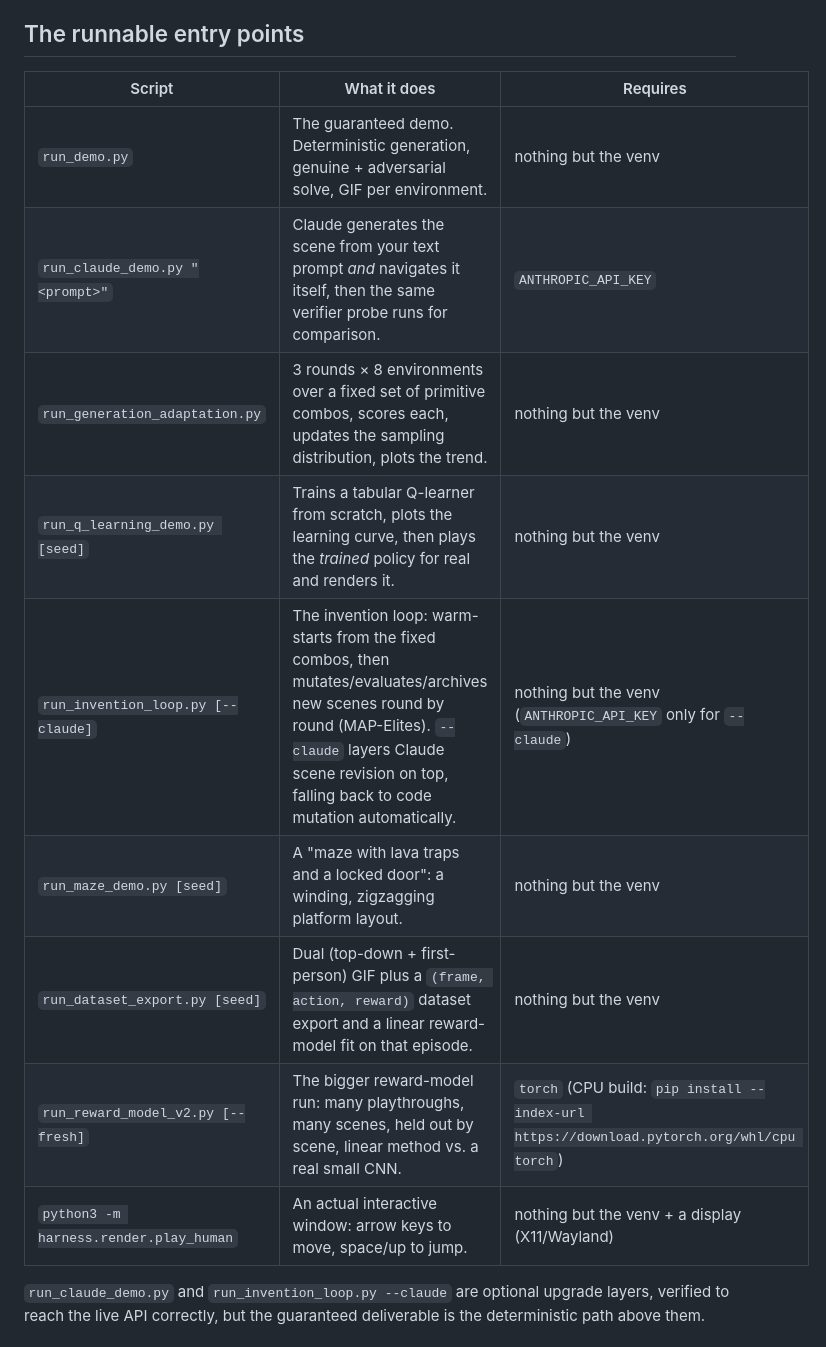
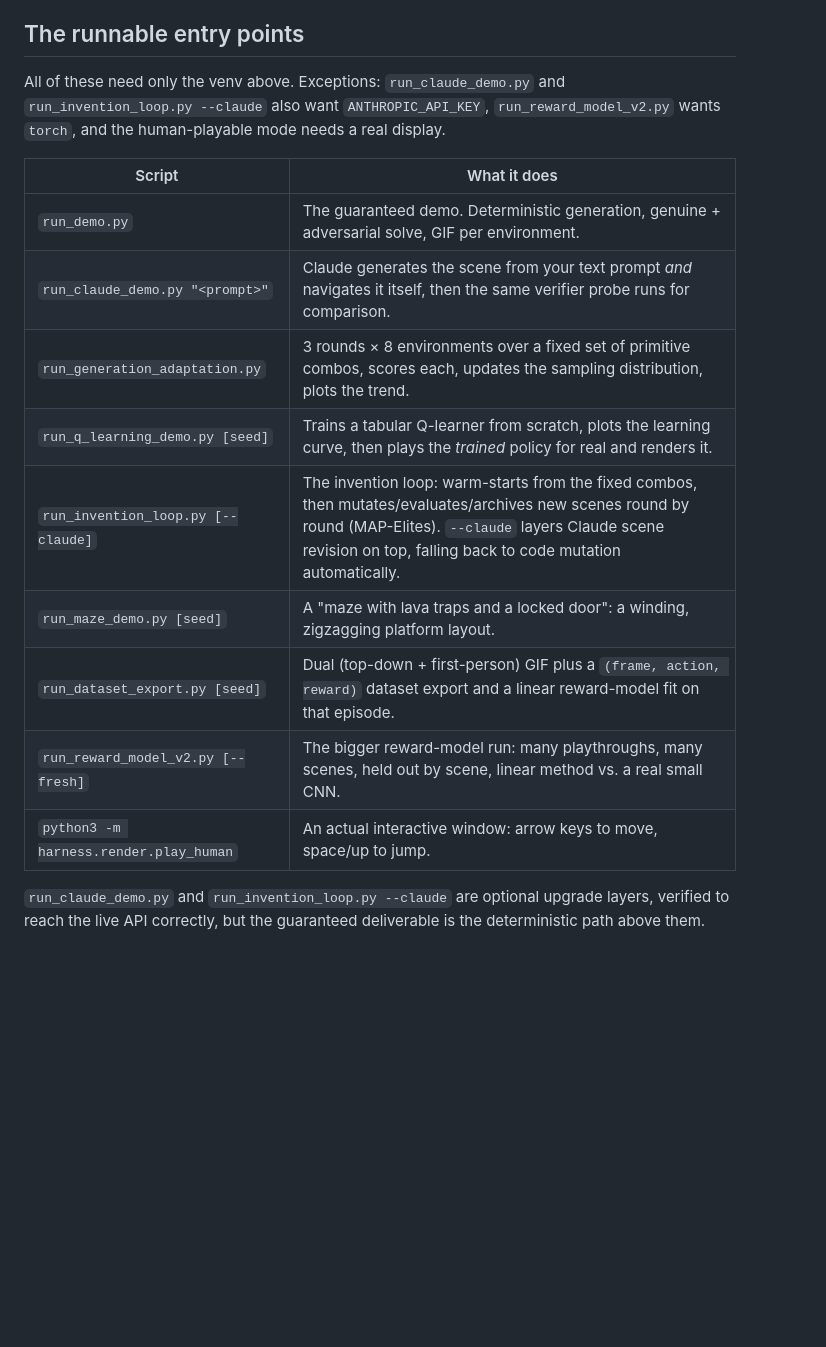
Before and after one commit to Kargichauhan/Tech-Challenge-GI, a Markdown page: README.md, the part around one of its changes. Rendered like a GitHub page; blank space fills up the shorter version.

```diff
--- a/README.md
+++ b/README.md
@@ -42,17 +39,19 @@ The full design rationale and the session-by-session story behind these decision
 
 ## The runnable entry points
 
-| Script | What it does | Requires |
-|---|---|---|
-| `run_demo.py` | The guaranteed demo. Deterministic generation, genuine + adversarial solve, GIF per environment. | nothing but the venv |
-| `run_claude_demo.py "<prompt>"` | Claude generates the scene from your text prompt *and* navigates it itself, then the same verifier probe runs for comparison. | `ANTHROPIC_API_KEY` |
-| `run_generation_adaptation.py` | 3 rounds × 8 environments over a fixed set of primitive combos, scores each, updates the sampling distribution, plots the trend. | nothing but the venv |
-| `run_q_learning_demo.py [seed]` | Trains a tabular Q-learner from scratch, plots the learning curve, then plays the *trained* policy for real and renders it. | nothing but the venv |
-| `run_invention_loop.py [--claude]` | The invention loop: warm-starts from the fixed combos, then mutates/evaluates/archives new scenes round by round (MAP-Elites). `--claude` layers Claude scene revision on top, falling back to code mutation automatically. | nothing but the venv (`ANTHROPIC_API_KEY` only for `--claude`) |
-| `run_maze_demo.py [seed]` | A "maze with lava traps and a locked door": a winding, zigzagging platform layout. | nothing but the venv |
-| `run_dataset_export.py [seed]` | Dual (top-down + first-person) GIF plus a `(frame, action, reward)` dataset export and a linear reward-model fit on that episode. | nothing but the venv |
-| `run_reward_model_v2.py [--fresh]` | The bigger reward-model run: many playthroughs, many scenes, held out by scene, linear method vs. a real small CNN. | `torch` (CPU build: `pip install --index-url https://download.pytorch.org/whl/cpu torch`) |
-| `python3 -m harness.render.play_human` | An actual interactive window: arrow keys to move, space/up to jump. | nothing but the venv + a display (X11/Wayland) |
+All of these need only the venv above. Exceptions: `run_claude_demo.py` and `run_invention_loop.py --claude` also want `ANTHROPIC_API_KEY`, `run_reward_model_v2.py` wants `torch`, and the human-playable mode needs a real display.
+
+| Script | What it does |
+|---|---|
+| `run_demo.py` | The guaranteed demo. Deterministic generation, genuine + adversarial solve, GIF per environment. |
+| `run_claude_demo.py "<prompt>"` | Claude generates the scene from your text prompt *and* navigates it itself, then the same verifier probe runs for comparison. |
+| `run_generation_adaptation.py` | 3 rounds × 8 environments over a fixed set of primitive combos, scores each, updates the sampling distribution, plots the trend. |
+| `run_q_learning_demo.py [seed]` | Trains a tabular Q-learner from scratch, plots the learning curve, then plays the *trained* policy for real and renders it. |
+| `run_invention_loop.py [--claude]` | The invention loop: warm-starts from the fixed combos, then mutates/evaluates/archives new scenes round by round (MAP-Elites). `--claude` layers Claude scene revision on top, falling back to code mutation automatically. |
+| `run_maze_demo.py [seed]` | A "maze with lava traps and a locked door": a winding, zigzagging platform layout. |
+| `run_dataset_export.py [seed]` | Dual (top-down + first-person) GIF plus a `(frame, action, reward)` dataset export and a linear reward-model fit on that episode. |
+| `run_reward_model_v2.py [--fresh]` | The bigger reward-model run: many playthroughs, many scenes, held out by scene, linear method vs. a real small CNN. |
+| `python3 -m harness.render.play_human` | An actual interactive window: arrow keys to move, space/up to jump. |
 
 `run_claude_demo.py` and `run_invention_loop.py --claude` are optional upgrade layers, verified to reach the live API correctly, but the guaranteed deliverable is the deterministic path above them.
 
```
Also changed, not shown: other parts of README.md (+10 -13 lines).
